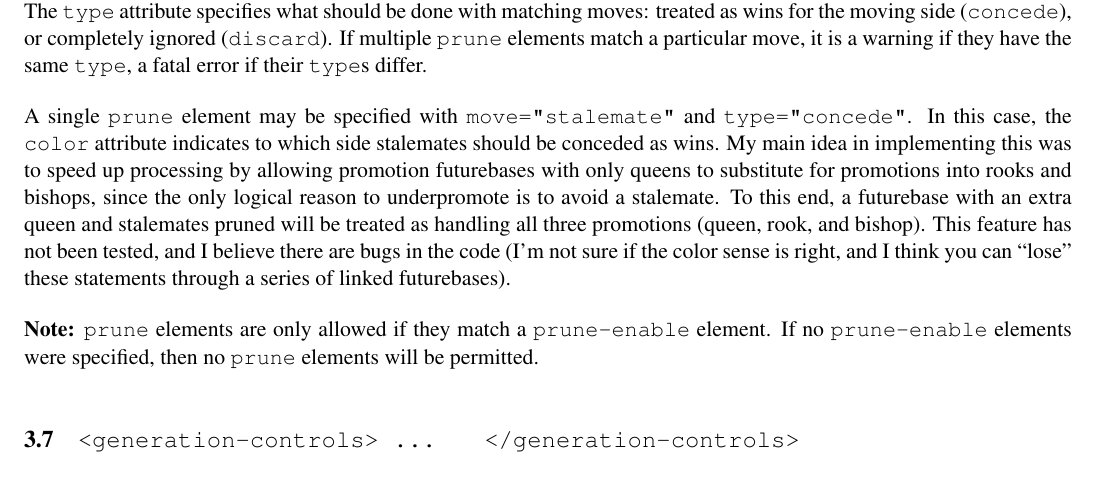
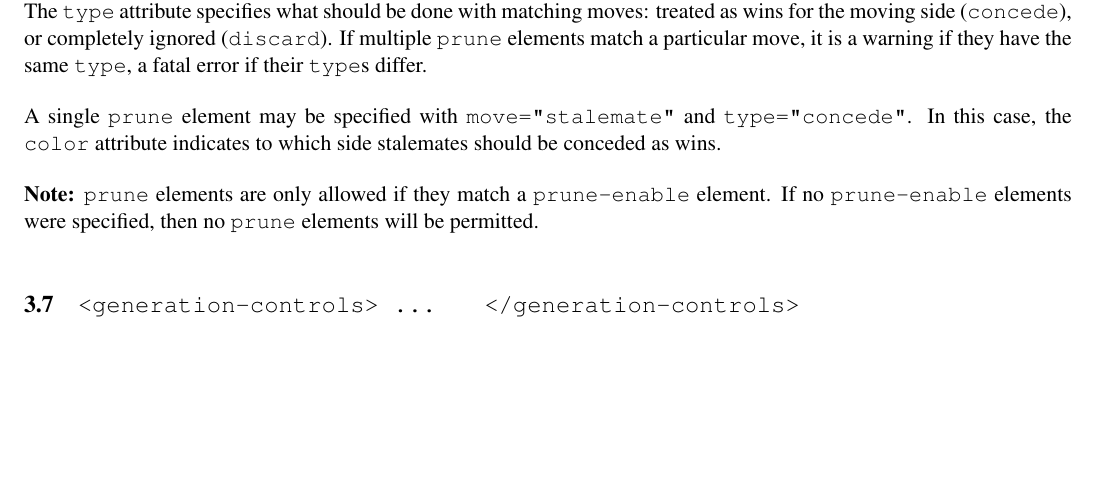
Before and after one commit to BrentBaccala/hoffman, a LaTeX document (reference.tex): part of page 4 of 8, cut so that both start at the same text, the shorter picture padded with empty space. Compiled offline with pdfLaTeX.

Commit message:
removed talk of stalemate pruning substituting for non-queens

```diff
--- a/reference.tex
+++ b/reference.tex
@@ -270,15 +270,7 @@ same {\tt type}, a fatal error if their {\tt type}s differ.
 A single {\tt prune} element may be specified with {\tt
 move="stalemate"} and {\tt type="concede"}.  In this case, the {\tt
 color} attribute indicates to which side stalemates should be conceded
-as wins.  My main idea in implementing this was to speed up processing
-by allowing promotion futurebases with only queens to substitute for
-promotions into rooks and bishops, since the only logical reason to
-underpromote is to avoid a stalemate.  To this end, a futurebase with
-an extra queen and stalemates pruned will be treated as handling all
-three promotions (queen, rook, and bishop).  This feature has not been
-tested, and I believe there are bugs in the code (I'm not sure if the
-color sense is right, and I think you can ``lose'' these statements
-through a series of linked futurebases).
+as wins.
 
 {\bf Note:} {\tt prune} elements are only allowed if they match a {\tt
 prune-enable} element.  If no {\tt prune-enable} elements were
```
